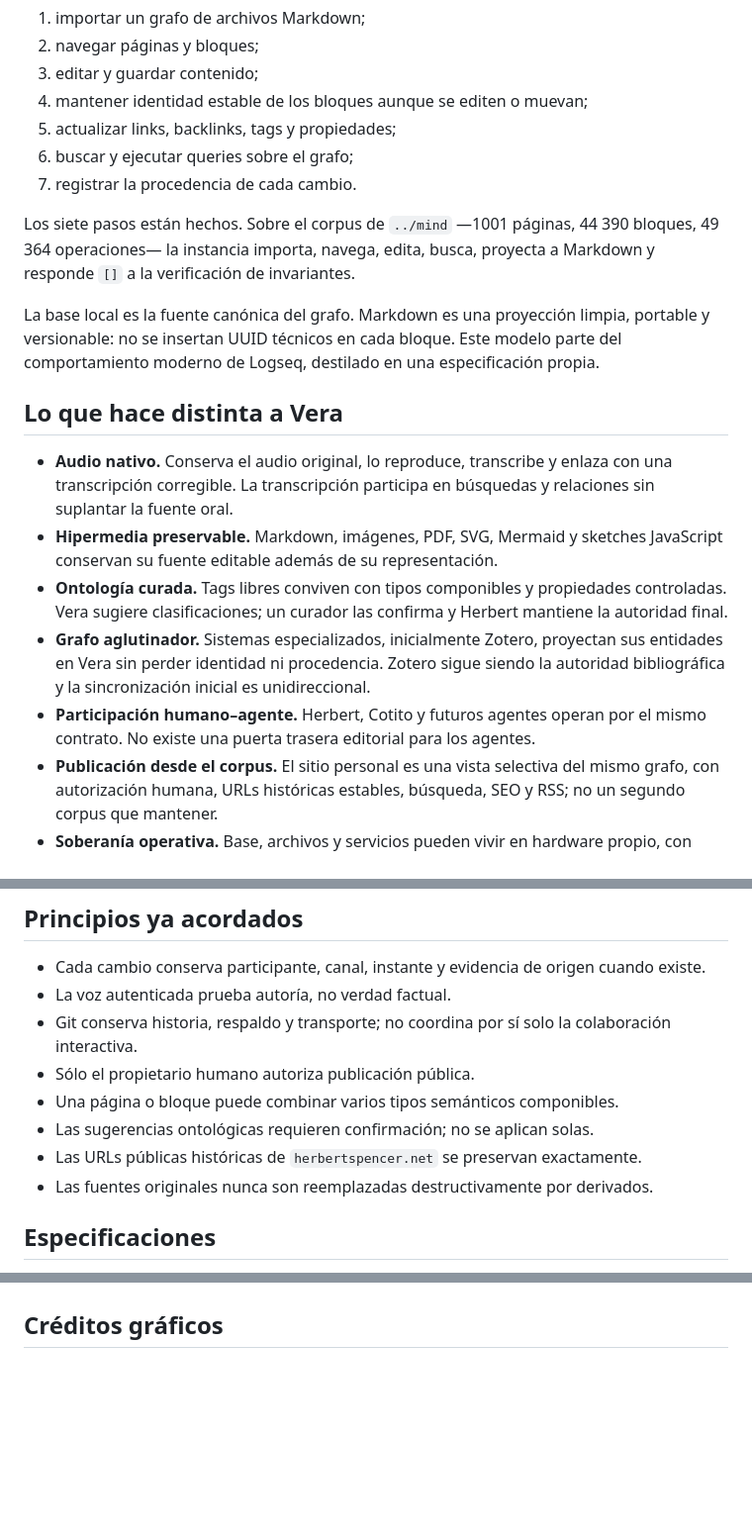
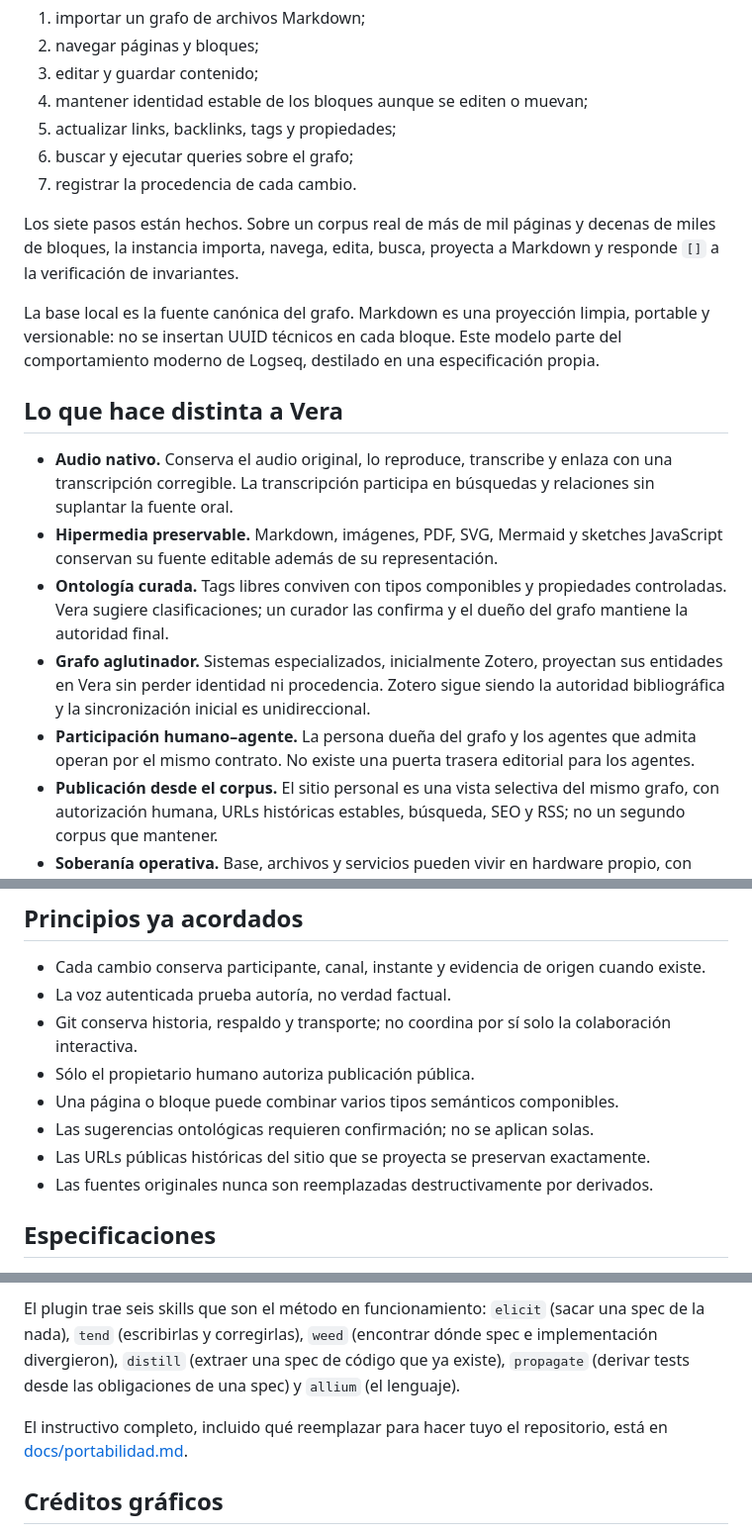
Before and after one commit to hspencer/vera, a Markdown page: README.md, 3 parts joined by grey strips. Shown at 99% size. Rendered like a GitHub page; blank space fills up the shorter version.

```diff
--- a/README.md
+++ b/README.md
@@ -85,9 +85,9 @@ El primer recorrido completo de Vera es el de un PKM basado en bloques:
 6. buscar y ejecutar queries sobre el grafo;
 7. registrar la procedencia de cada cambio.
 
-Los siete pasos están hechos. Sobre el corpus de `../mind` —1001 páginas,
-44 390 bloques, 49 364 operaciones— la instancia importa, navega, edita, busca,
-proyecta a Markdown y responde `[]` a la verificación de invariantes.
+Los siete pasos están hechos. Sobre un corpus real de más de mil páginas y
+decenas de miles de bloques, la instancia importa, navega, edita, busca, proyecta
+a Markdown y responde `[]` a la verificación de invariantes.
 
 La base local es la fuente canónica del grafo. Markdown es una proyección limpia,
 portable y versionable: no se insertan UUID técnicos en cada bloque. Este modelo
@@ -102,13 +102,14 @@ propia.
 - **Hipermedia preservable.** Markdown, imágenes, PDF, SVG, Mermaid y sketches
   JavaScript conservan su fuente editable además de su representación.
 - **Ontología curada.** Tags libres conviven con tipos componibles y propiedades
-  controladas. Vera sugiere clasificaciones; un curador las confirma y Herbert
-  mantiene la autoridad final.
+  controladas. Vera sugiere clasificaciones; un curador las confirma y el dueño
+  del grafo mantiene la autoridad final.
 - **Grafo aglutinador.** Sistemas especializados, inicialmente Zotero, proyectan
   sus entidades en Vera sin perder identidad ni procedencia. Zotero sigue siendo
   la autoridad bibliográfica y la sincronización inicial es unidireccional.
-- **Participación humano–agente.** Herbert, Cotito y futuros agentes operan por
-  el mismo contrato. No existe una puerta trasera editorial para los agentes.
+- **Participación humano–agente.** La persona dueña del grafo y los agentes que
+  admita operan por el mismo contrato. No existe una puerta trasera editorial
+  para los agentes.
 - **Publicación desde el corpus.** El sitio personal es una vista selectiva del
   mismo grafo, con autorización humana, URLs históricas estables, búsqueda, SEO
   y RSS; no un segundo corpus que mantener.
@@ -135,7 +136,8 @@ de implementarlo.
 - Sólo el propietario humano autoriza publicación pública.
 - Una página o bloque puede combinar varios tipos semánticos componibles.
 - Las sugerencias ontológicas requieren confirmación; no se aplican solas.
-- Las URLs públicas históricas de `herbertspencer.net` se preservan exactamente.
+- Las URLs públicas históricas del sitio que se proyecta se preservan
+  exactamente.
 - Las fuentes originales nunca son reemplazadas destructivamente por derivados.
 
 ## Especificaciones
@@ -251,3 +318,11 @@ garantías del producto, no sustituirlas.
+El plugin trae seis skills que son el método en funcionamiento: `elicit` (sacar
+una spec de la nada), `tend` (escribirlas y corregirlas), `weed` (encontrar dónde
+spec e implementación divergieron), `distill` (extraer una spec de código que ya
+existe), `propagate` (derivar tests desde las obligaciones de una spec) y
+`allium` (el lenguaje).
+
+El instructivo completo, incluido qué reemplazar para hacer tuyo el repositorio,
+está en [docs/portabilidad.md](docs/portabilidad.md).
 
 ## Créditos gráficos
 
```
Also changed, not shown: other parts of README.md (+68 -3 lines), docs/portabilidad.md (added, +305 -0 lines).
